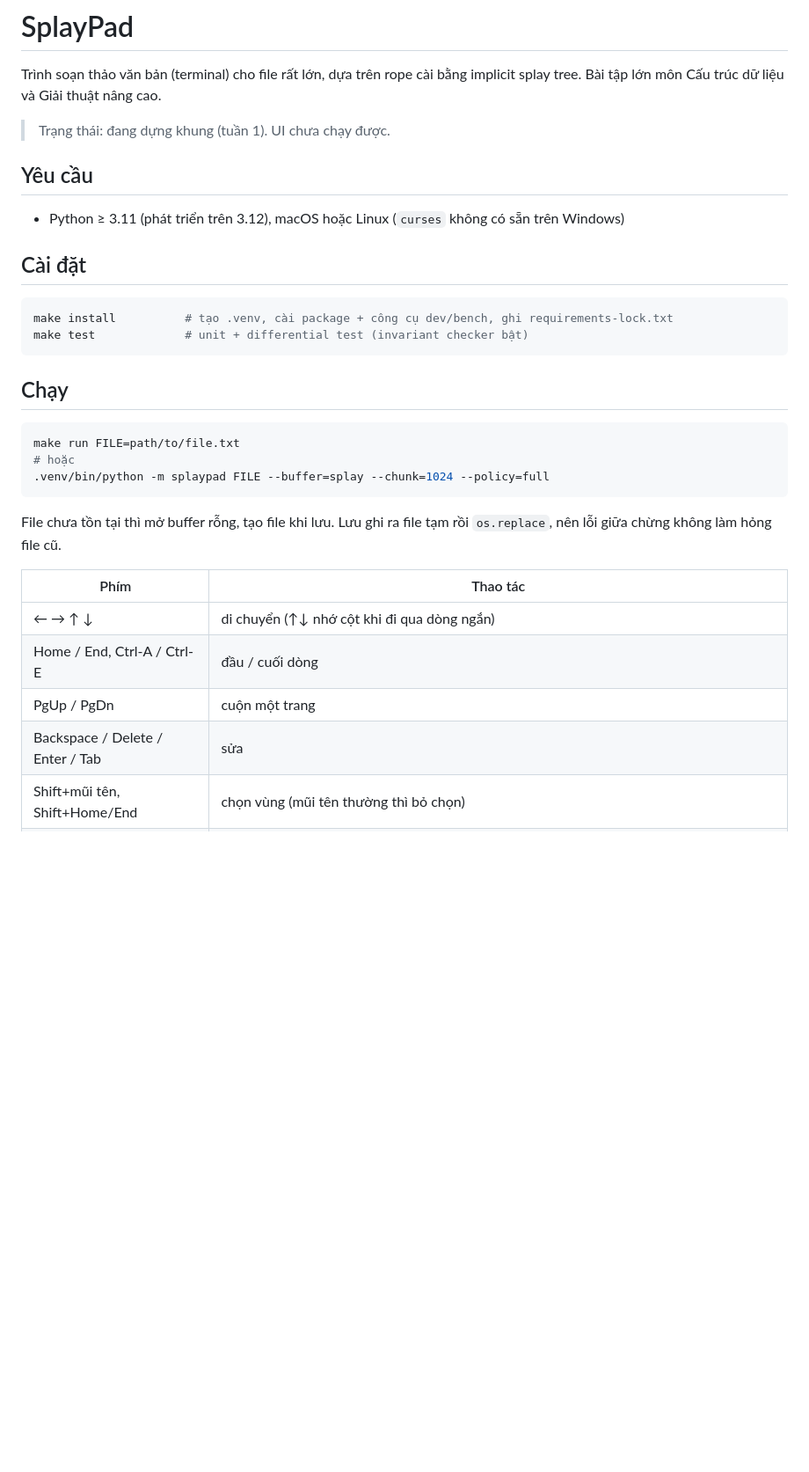
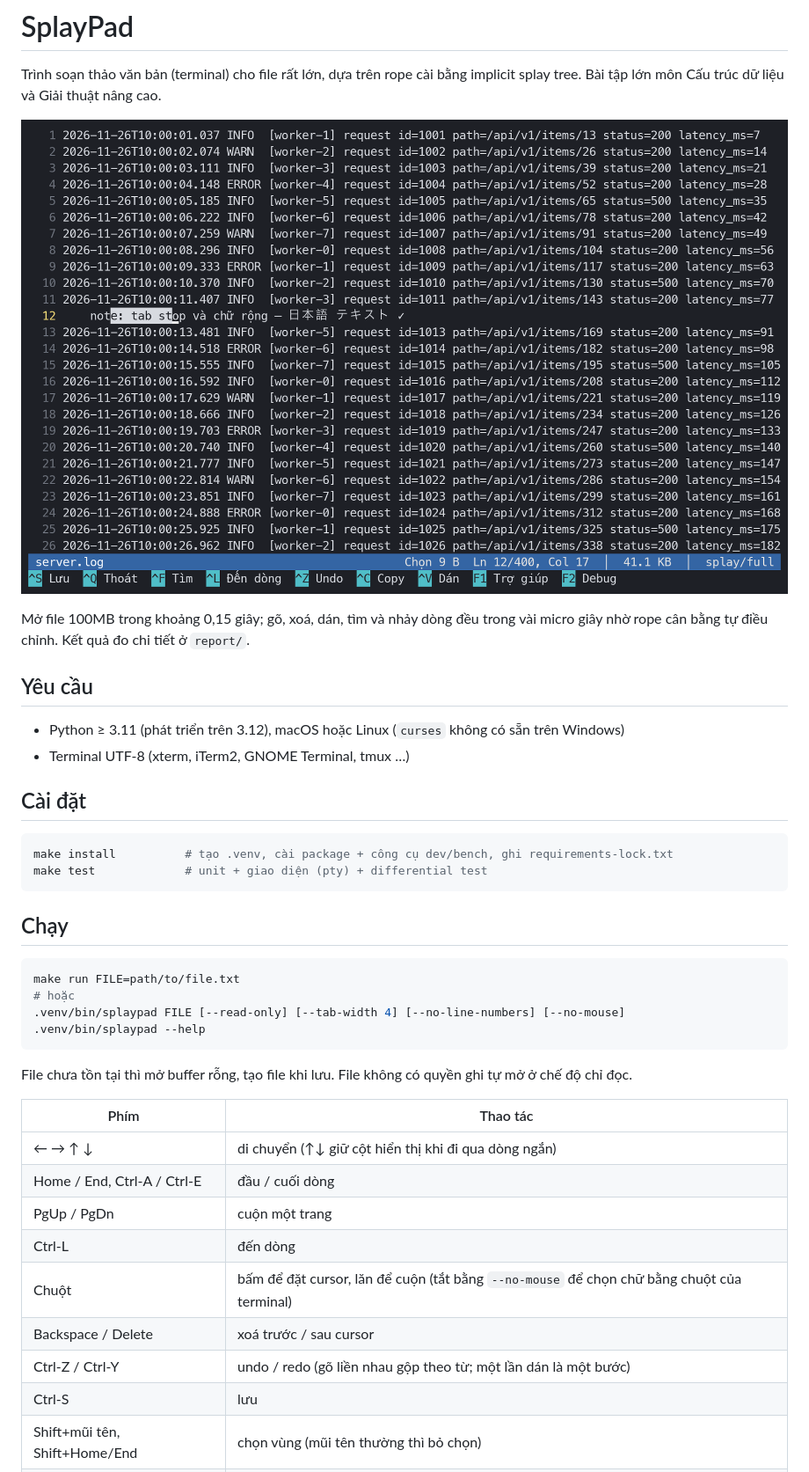
Before and after one commit to anhdd17/splaypad-editor, a Markdown page: README.md, the part around one of its changes. Shown at 88% size. GitHub-like rendering; pictures changed too: docs/img/editor.png (added); blank space fills up the shorter version.

````diff
--- a/README.md
+++ b/README.md
@@ -3,17 +3,21 @@
 Trình soạn thảo văn bản (terminal) cho file rất lớn, dựa trên rope cài bằng implicit splay tree.
 Bài tập lớn môn Cấu trúc dữ liệu và Giải thuật nâng cao.
 
-> Trạng thái: đang dựng khung (tuần 1). UI chưa chạy được.
+![SplayPad: cột số dòng, vùng chọn, tab và chữ rộng hiển thị đúng cột](docs/img/editor.png)
+
+Mở file 100MB trong khoảng 0,15 giây; gõ, xoá, dán, tìm và nhảy dòng đều trong vài micro giây nhờ rope cân bằng
+tự điều chỉnh. Kết quả đo chi tiết ở `report/`.
 
 ## Yêu cầu
 
 - Python ≥ 3.11 (phát triển trên 3.12), macOS hoặc Linux (`curses` không có sẵn trên Windows)
+- Terminal UTF-8 (xterm, iTerm2, GNOME Terminal, tmux …)
 
 ## Cài đặt
 
 ```bash
 make install          # tạo .venv, cài package + công cụ dev/bench, ghi requirements-lock.txt
-make test             # unit + differential test (invariant checker bật)
+make test             # unit + giao diện (pty) + differential test
 ```
 
 ## Chạy
@@ -21,16 +25,20 @@ make test             # unit + differential test (invariant checker bật)
 ```bash
 make run FILE=path/to/file.txt
 # hoặc
-.venv/bin/python -m splaypad FILE --buffer=splay --chunk=1024 --policy=full
+.venv/bin/splaypad FILE [--read-only] [--tab-width 4] [--no-line-numbers] [--no-mouse]
+.venv/bin/splaypad --help
 ```
 
-File chưa tồn tại thì mở buffer rỗng, tạo file khi lưu. Lưu ghi ra file tạm rồi `os.replace`, nên lỗi giữa chừng
-không làm hỏng file cũ.
+File chưa tồn tại thì mở buffer rỗng, tạo file khi lưu. File không có quyền ghi tự mở ở chế độ chỉ đọc.
 
 | Phím | Thao tác |
 |---|---|
-| ← → ↑ ↓ | di chuyển (↑↓ nhớ cột khi đi qua dòng ngắn) |
+| ← → ↑ ↓ | di chuyển (↑↓ giữ cột hiển thị khi đi qua dòng ngắn) |
 | Home / End, Ctrl-A / Ctrl-E | đầu / cuối dòng |
 | PgUp / PgDn | cuộn một trang |
-| Backspace / Delete / Enter / Tab | sửa |
+| Ctrl-L | đến dòng |
+| Chuột | bấm để đặt cursor, lăn để cuộn (tắt bằng `--no-mouse` để chọn chữ bằng chuột của terminal) |
+| Backspace / Delete | xoá trước / sau cursor |
+| Ctrl-Z / Ctrl-Y | undo / redo (gõ liền nhau gộp theo từ; một lần dán là một bước) |
+| Ctrl-S | lưu |
 | Shift+mũi tên, Shift+Home/End | chọn vùng (mũi tên thường thì bỏ chọn) |
````
Also changed, not shown: other parts of README.md (+47 -16 lines), docs/decisions.md (+23 -0 lines), docs/img/debug-panel.png (added), docs/img/find.png (added), docs/img/help.png (added), 14 other files.
